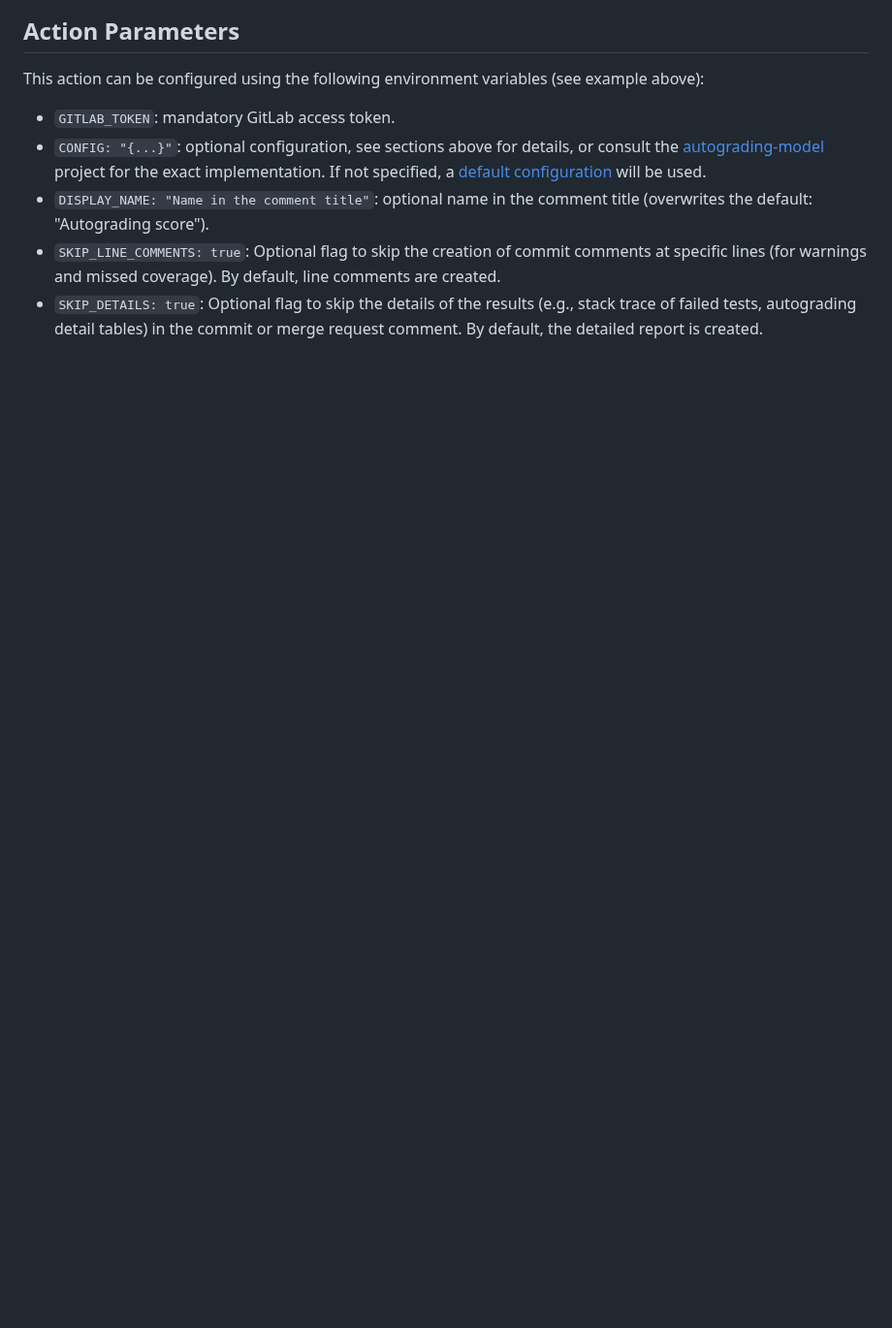
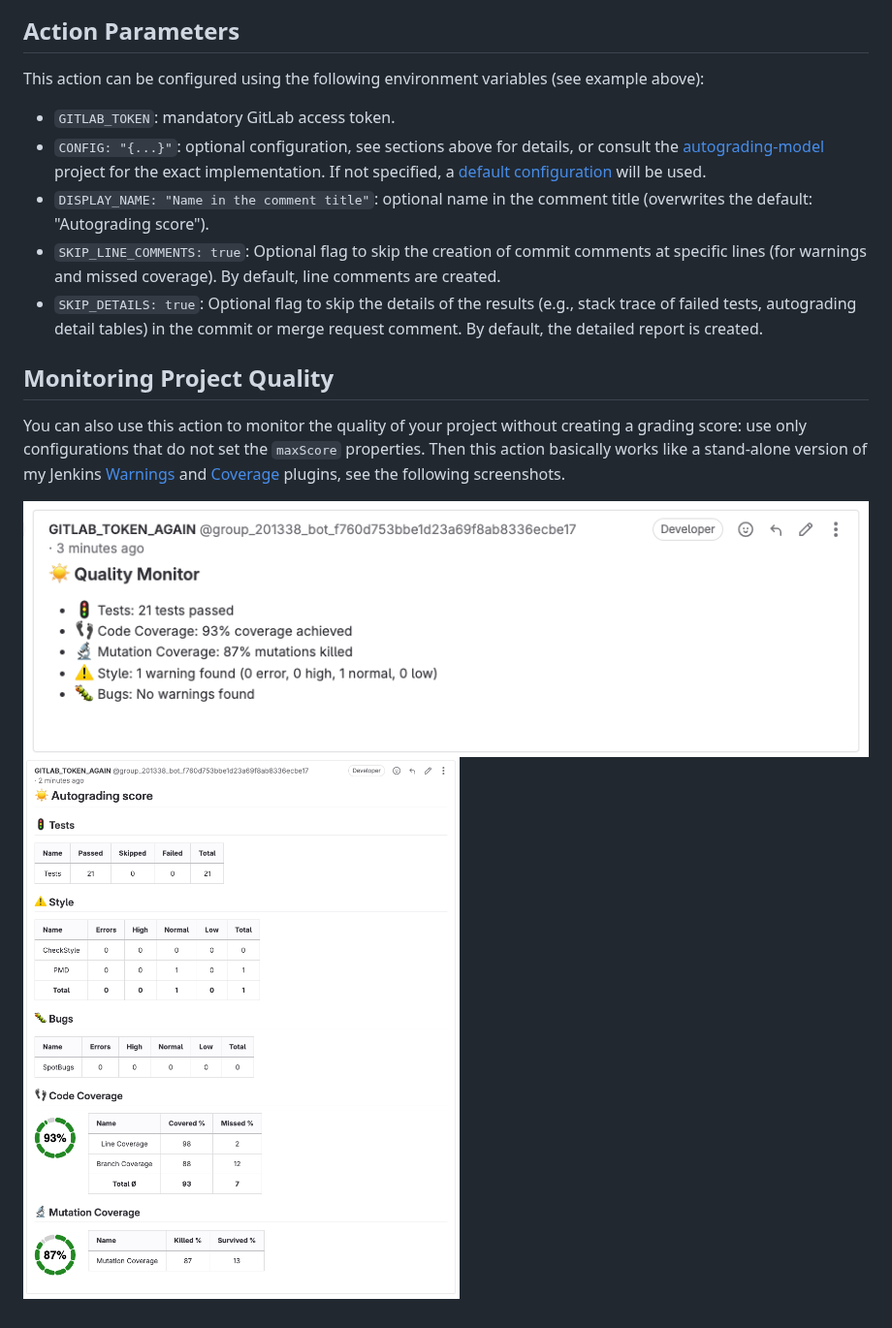
Before and after one commit to uhafner/autograding-gitlab-action, a Markdown page: README.md, the part around the change. Shown at 97% size. GitHub-like rendering; pictures changed too: images/quality-monitor-details.png (added), images/quality-monitor-overview.png (added); blank space fills up the shorter version.

Commit message:
Show how to use the action without grading.

```diff
--- a/README.md
+++ b/README.md
@@ -213,3 +213,10 @@ This action can be configured using the following environment variables (see exa
 - ``DISPLAY_NAME: "Name in the comment title"``: optional name in the comment title (overwrites the default: "Autograding score").
 - ``SKIP_LINE_COMMENTS: true``: Optional flag to skip the creation of commit comments at specific lines (for warnings and missed coverage). By default, line comments are created.
 - ``SKIP_DETAILS: true``: Optional flag to skip the details of the results (e.g., stack trace of failed tests, autograding detail tables) in the commit or merge request comment. By default, the detailed report is created.
+
+## Monitoring Project Quality
+
+You can also use this action to monitor the quality of your project without creating a grading score: use only configurations that do not set the `maxScore` properties. Then this action basically works like a stand-alone version of my Jenkins [Warnings](https://github.com/jenkinsci/warnings-ng-plugin) and [Coverage](https://github.com/jenkinsci/coverage-plugin) plugins, see the following screenshots.
+
+![Quality Monitor Overview](images/quality-monitor-overview.png)
+![Quality Monitor Details](images/quality-monitor-details.png)
```
